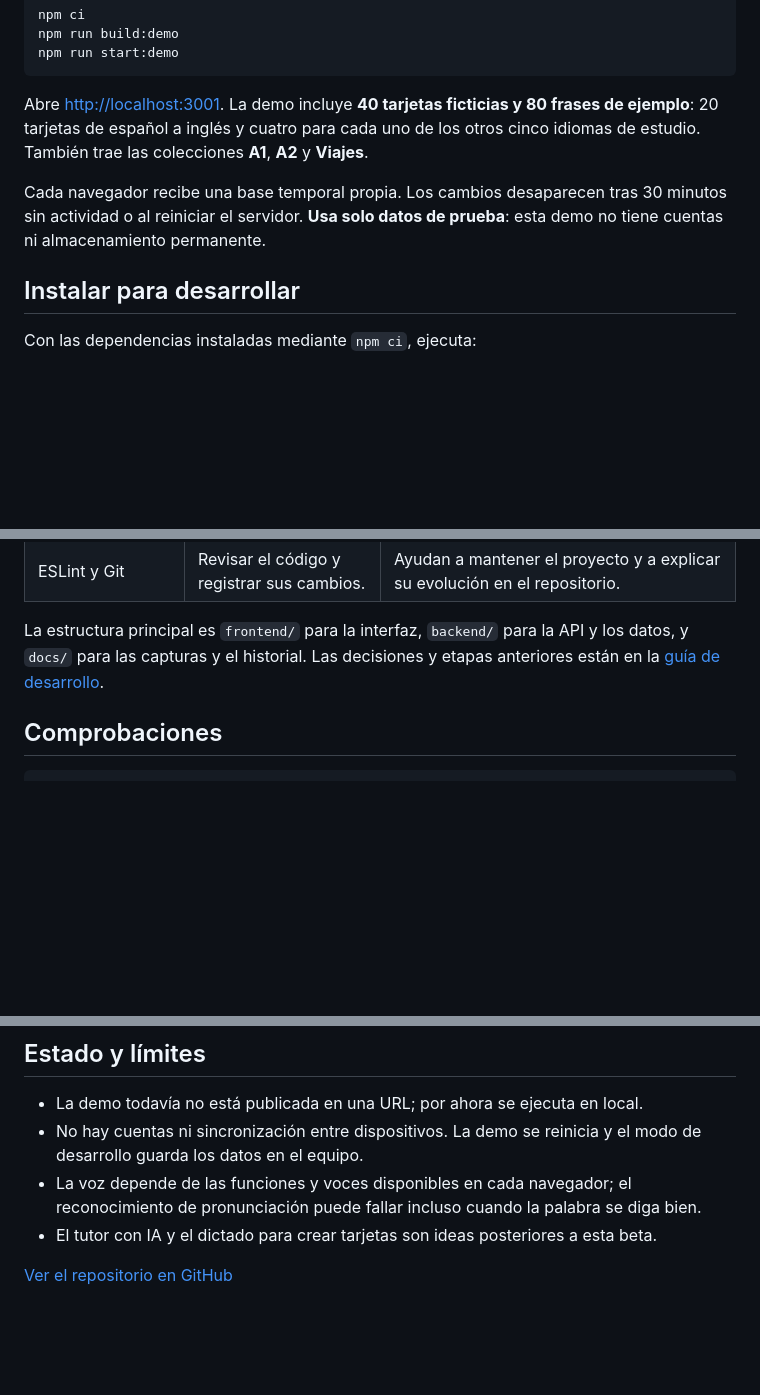
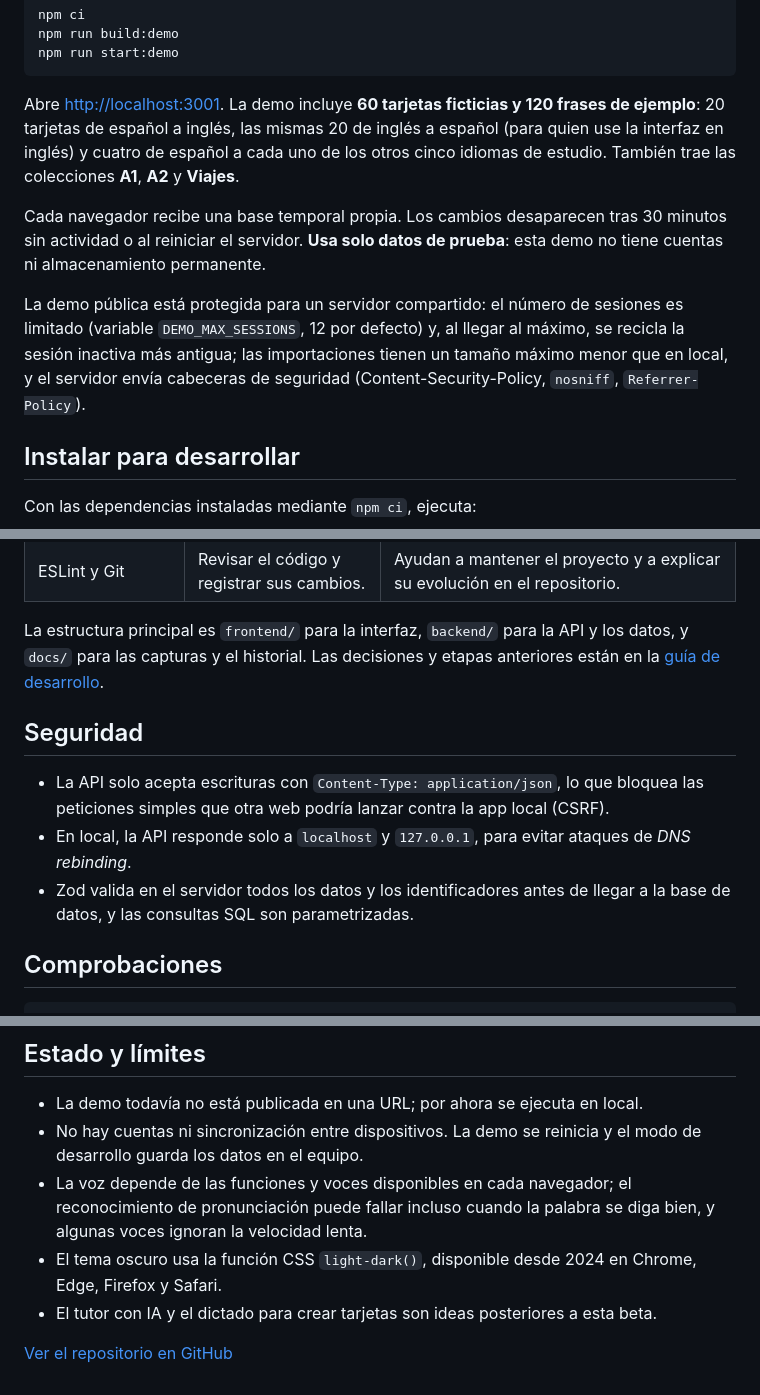
Before and after one commit to SulimanHB/Vocabia, a Markdown page: README.md, 3 parts joined by grey strips. Drawn GitHub-style; blank space fills up the shorter version.

````diff
--- a/README.md
+++ b/README.md
@@ -68,9 +77,11 @@ npm run build:demo
 npm run start:demo
 ```
 
-Abre [http://localhost:3001](http://localhost:3001). La demo incluye **40 tarjetas ficticias y 80 frases de ejemplo**: 20 tarjetas de español a inglés y cuatro para cada uno de los otros cinco idiomas de estudio. También trae las colecciones **A1**, **A2** y **Viajes**.
+Abre [http://localhost:3001](http://localhost:3001). La demo incluye **60 tarjetas ficticias y 120 frases de ejemplo**: 20 tarjetas de español a inglés, las mismas 20 de inglés a español (para quien use la interfaz en inglés) y cuatro de español a cada uno de los otros cinco idiomas de estudio. También trae las colecciones **A1**, **A2** y **Viajes**.
 
 Cada navegador recibe una base temporal propia. Los cambios desaparecen tras 30 minutos sin actividad o al reiniciar el servidor. **Usa solo datos de prueba**: esta demo no tiene cuentas ni almacenamiento permanente.
+
+La demo pública está protegida para un servidor compartido: el número de sesiones es limitado (variable `DEMO_MAX_SESSIONS`, 12 por defecto) y, al llegar al máximo, se recicla la sesión inactiva más antigua; las importaciones tienen un tamaño máximo menor que en local, y el servidor envía cabeceras de seguridad (Content-Security-Policy, `nosniff`, `Referrer-Policy`).
 
 ## Instalar para desarrollar
 
@@ -105,6 +116,12 @@ La **API** es la parte del servidor que recibe peticiones del navegador: por eje
 
 La estructura principal es `frontend/` para la interfaz, `backend/` para la API y los datos, y `docs/` para las capturas y el historial. Las decisiones y etapas anteriores están en la [guía de desarrollo](docs/historial-desarrollo.md).
 
+## Seguridad
+
+- La API solo acepta escrituras con `Content-Type: application/json`, lo que bloquea las peticiones simples que otra web podría lanzar contra la app local (CSRF).
+- En local, la API responde solo a `localhost` y `127.0.0.1`, para evitar ataques de *DNS rebinding*.
+- Zod valida en el servidor todos los datos y los identificadores antes de llegar a la base de datos, y las consultas SQL son parametrizadas.
+
 ## Comprobaciones
 
 ```powershell
@@ -120,7 +137,8 @@ npm run build
 
 - La demo todavía no está publicada en una URL; por ahora se ejecuta en local.
 - No hay cuentas ni sincronización entre dispositivos. La demo se reinicia y el modo de desarrollo guarda los datos en el equipo.
-- La voz depende de las funciones y voces disponibles en cada navegador; el reconocimiento de pronunciación puede fallar incluso cuando la palabra se diga bien.
+- La voz depende de las funciones y voces disponibles en cada navegador; el reconocimiento de pronunciación puede fallar incluso cuando la palabra se diga bien, y algunas voces ignoran la velocidad lenta.
+- El tema oscuro usa la función CSS `light-dark()`, disponible desde 2024 en Chrome, Edge, Firefox y Safari.
 - El tutor con IA y el dictado para crear tarjetas son ideas posteriores a esta beta.
 
 [Ver el repositorio en GitHub](https://github.com/SulimanHB/Vocabia)
````
Also changed, not shown: other parts of README.md (+14 -5 lines), docs/historial-desarrollo.md (+11 -0 lines), docs/screenshots/diccionario.png, docs/screenshots/estudio.png, docs/screenshots/tema-oscuro.png (added).
